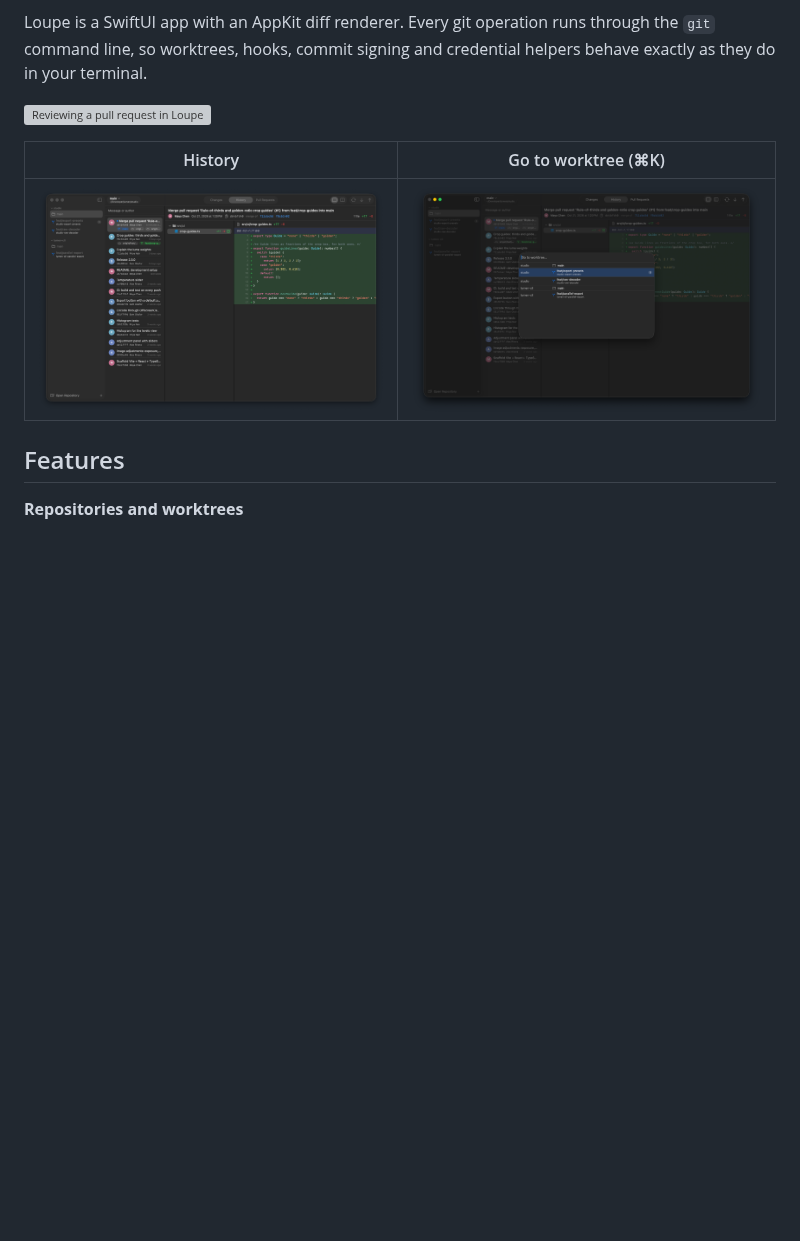
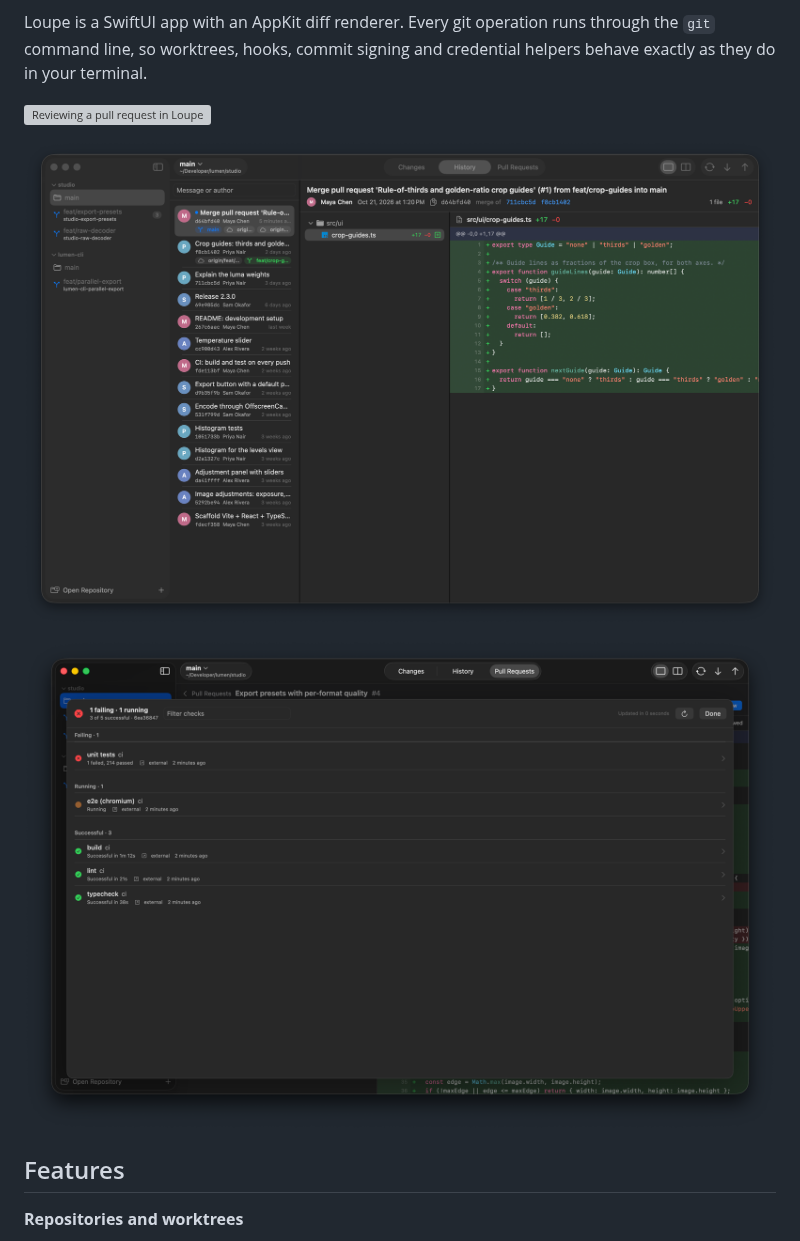
Before and after one commit to exTypen/loupe, a Markdown page: README.md, the part around the change. Drawn GitHub-style; pictures changed too: docs/checks.png (added), docs/switcher.png (deleted); blank space fills up the shorter version; grey boxes are pictures that could not be loaded.

Commit message:
Show commit statuses when the server has Actions disabled; README: checks screenshot instead of the switcher

```diff
--- a/README.md
+++ b/README.md
@@ -8,9 +8,9 @@ so worktrees, hooks, commit signing and credential helpers behave exactly as the
 
 ![Reviewing a pull request in Loupe](docs/pr.png)
 
-| History | Go to worktree (⌘K) |
-|---|---|
-| ![Commit history](docs/history.png) | ![Quick switcher](docs/switcher.png) |
+![Commit history of the checked-out branch](docs/history.png)
+
+![CI checks for a pull request](docs/checks.png)
 
 ## Features
 
```
Also changed, not shown: 1 other file.
